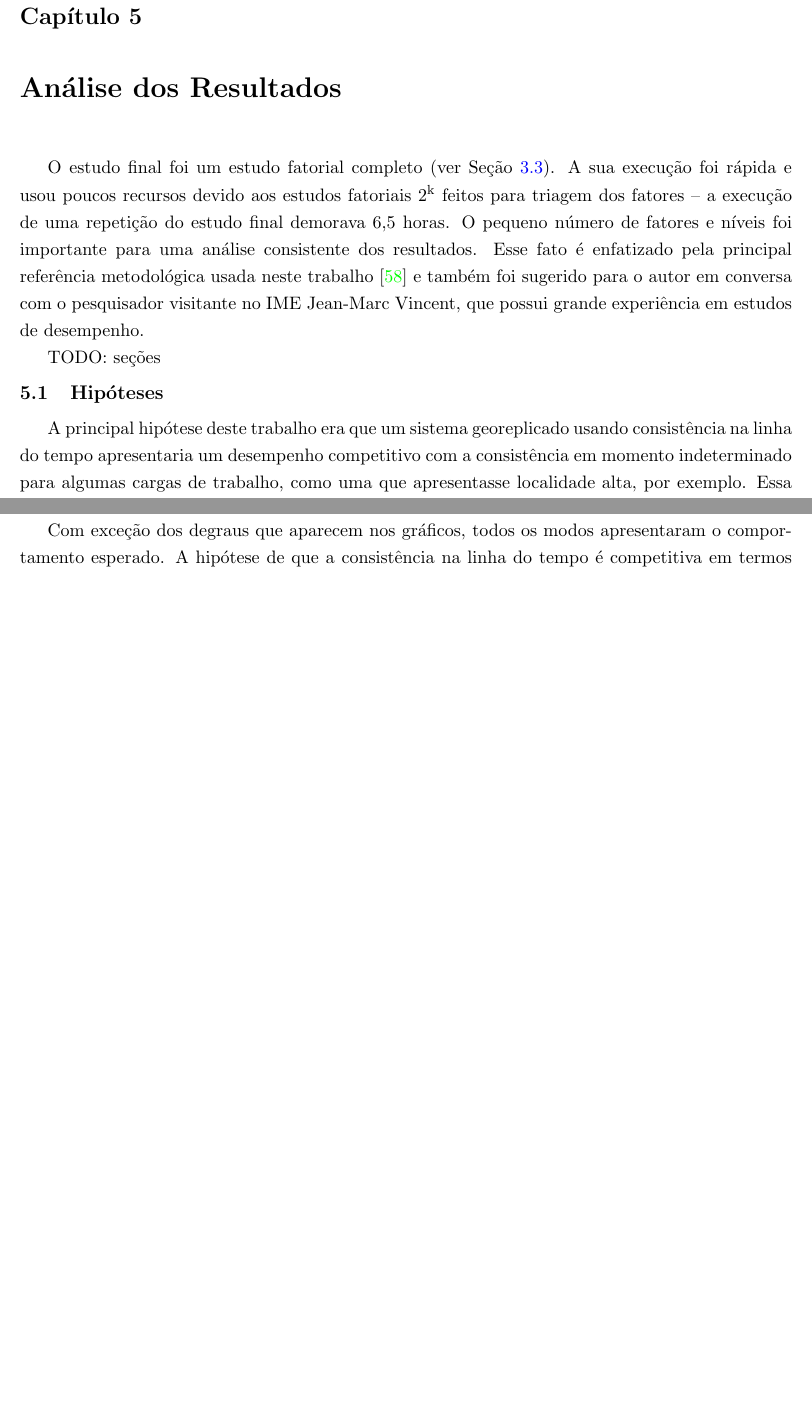
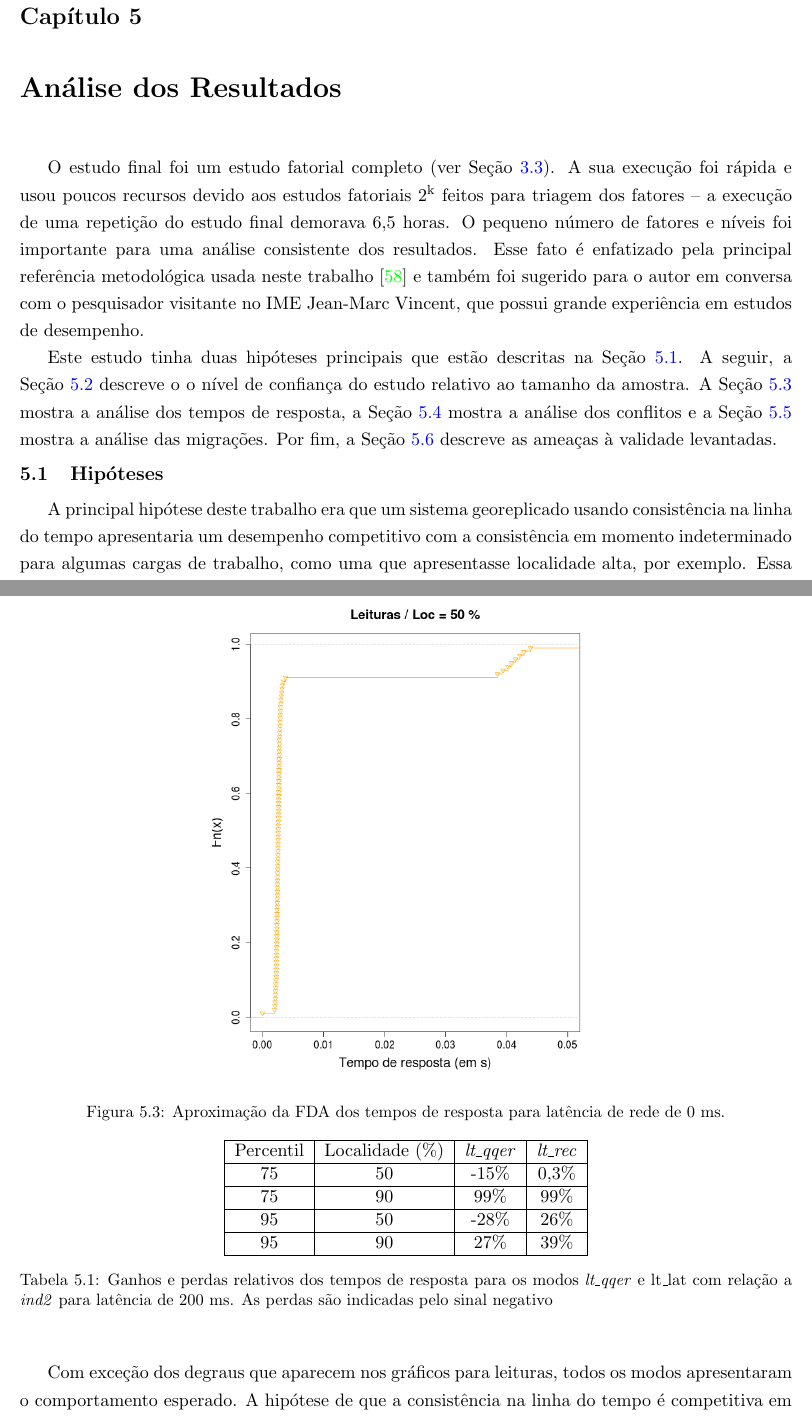
Before and after one commit to mdediana/diss, a LaTeX book (diss-mdediana.tex, which reads cap-analise-dos-resultados.tex): two parts of pages 63 and 65 of 76 before the commit and two parts of pages 63 and 68 of 77 after it, joined at a grey line, cut so that both start at the same text, the shorter picture padded with empty space. Compiled offline with pdfLaTeX; the source files are stored in an older character set and shown here as Unicode.

Commit message:
Análise dos resultados quase finalizada (falta conflitos)

```diff
--- a/cap-analise-dos-resultados.tex
+++ b/cap-analise-dos-resultados.tex
@@ -11,7 +11,15 @@ usada neste trabalho \cite{Jain1991} e também foi sugerido para o autor em
 conversa com o pesquisador visitante no IME Jean-Marc Vincent, que possui grande
 experiência em estudos de desempenho.
 
-TODO: seções
+Este estudo tinha duas hipóteses principais que estão descritas na
+Seção~\ref{sec:hipoteses}. A seguir, a
+Seção~\ref{sec:nivel_de_confianca,_exatidao_e_tamanho_da_amostra} descreve o o
+nível de confiança do estudo relativo ao tamanho da amostra. A
+Seção~\ref{sec:analise_dos_tempos_de_resposta} mostra a análise dos tempos de
+resposta, a Seção~\ref{sec:analise_dos_conflitos} mostra a análise dos conflitos
+e a Seção~\ref{sec:analise_das_migracoes} mostra a análise das migrações. Por
+fim, a Seção~\ref{sec:ameacas_a_validade} descreve as ameaças à validade
+levantadas.
 
 %% ------------------------------------------------------------------------- %%
 \section{Hipóteses} \label{sec:hipoteses}
@@ -172,4 +176,3 @@ apresentando o mesmo perfil que para localidade 50\%.
 \label{fig:fda_dos_tempos_de_resposta_para_latencia_de_rede_de_200_ms}
 \end{figure}
 
-Com exceção dos degraus que aparecem nos gráficos, todos os modos apresentaram o
@@ -175,0 +186,5 @@ Com exceção dos degraus que aparecem nos gráficos, todos os modos apresentara
+\begin{figure}[!t] \centering
+
+\includegraphics[width=0.5\textwidth]{ecdf_zoom.png}
+
+\caption{Aproximação da FDA dos tempos de resposta para latência de rede de 0 ms.}
@@ -175,0 +199,16 @@ Com exceção dos degraus que aparecem nos gráficos, todos os modos apresentara
+\begin{table}[!h] \begin{center} \begin{tabular}{|c|c|c|c|} \hline
+
+Percentil & Localidade (\%) & \emph{lt\_qqer} & \emph{lt\_rec}\\ \hline
+
+75 & 50 & -15\% & 0,3\% \\ \hline
+
+75 & 90 & 99\% & 99\% \\ \hline
+
+95 & 50 & -28\% & 26\% \\ \hline
+
+95 & 90 & 27\% & 39\% \\ \hline
+
+\end{tabular} \caption[Ganhos e perdas relativos entre modos.]{Ganhos e perdas
+relativos dos tempos de resposta para os modos \emph{lt\_qqer} e lt\_lat com
+relação a \emph{ind2} para latência de 200 ms. As perdas são indicadas pelo
+sinal negativo} \label{tab:ganhos_e_perdas_relativos_das_requisicoes_remotas}
@@ -176,2 +221,3 @@ Com exceção dos degraus que aparecem nos gráficos, todos os modos apresentara
+Com exceção dos degraus que aparecem nos gráficos para leituras, todos os modos apresentaram o
 comportamento esperado. A hipótese de que a consistência na linha do tempo é
 competitiva em termos de desempenho com a consistência em momento indeterminado
```
Also changed, not shown: cap-consistencia-em-sistemas-georeplicados.tex (+2 -2 lines), cap-parametros-e-fatores.tex (+2 -2 lines), figuras/ecdf_zoom.png (added), cap-analise-dos-resultados.tex (35 more changed lines).
